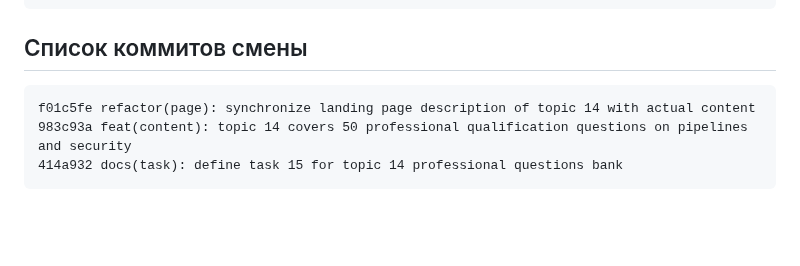
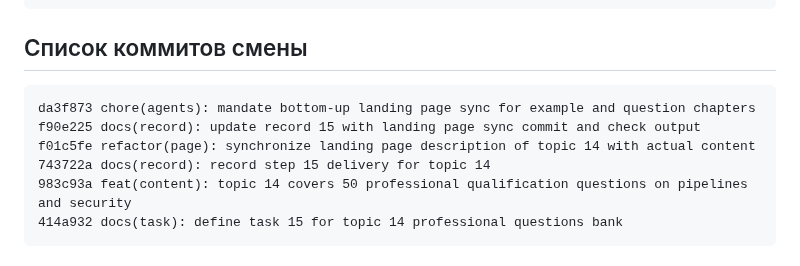
Before and after one commit to y-kolyada/github-actions, a Markdown page: lessons/record-15.md, the part around the change. GitHub-like rendering; blank space fills up the shorter version.

Commit message:
docs(record): include chore(agents) sync commit in record 15 log

````diff
--- a/lessons/record-15.md
+++ b/lessons/record-15.md
@@ -211,7 +211,10 @@
 ## Список коммитов смены
 
 ```
+da3f873 chore(agents): mandate bottom-up landing page sync for example and question chapters
+f90e225 docs(record): update record 15 with landing page sync commit and check output
 f01c5fe refactor(page): synchronize landing page description of topic 14 with actual content
+743722a docs(record): record step 15 delivery for topic 14
 983c93a feat(content): topic 14 covers 50 professional qualification questions on pipelines and security
 414a932 docs(task): define task 15 for topic 14 professional questions bank
 ```
````
